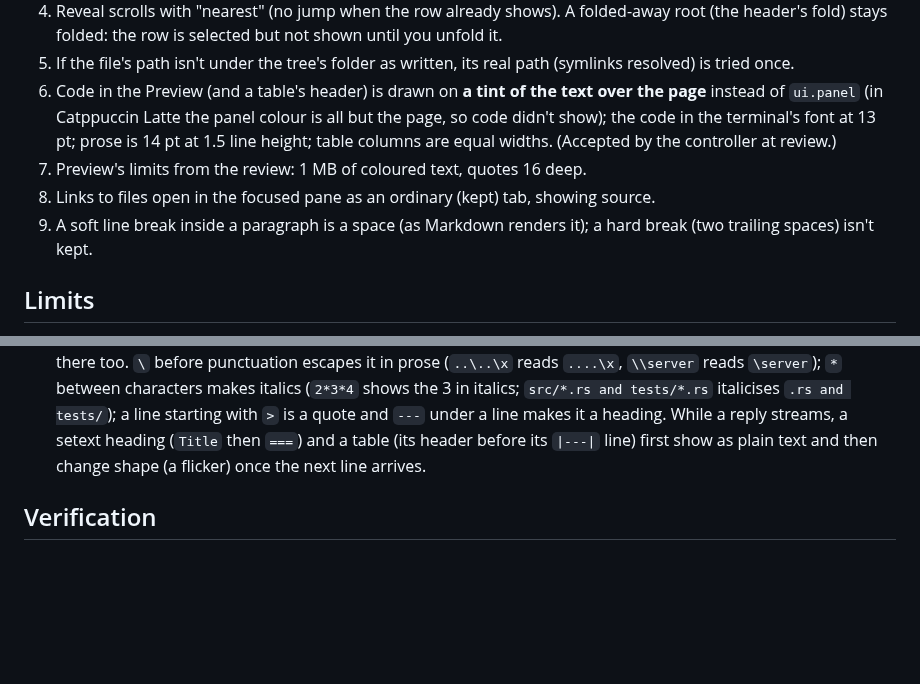
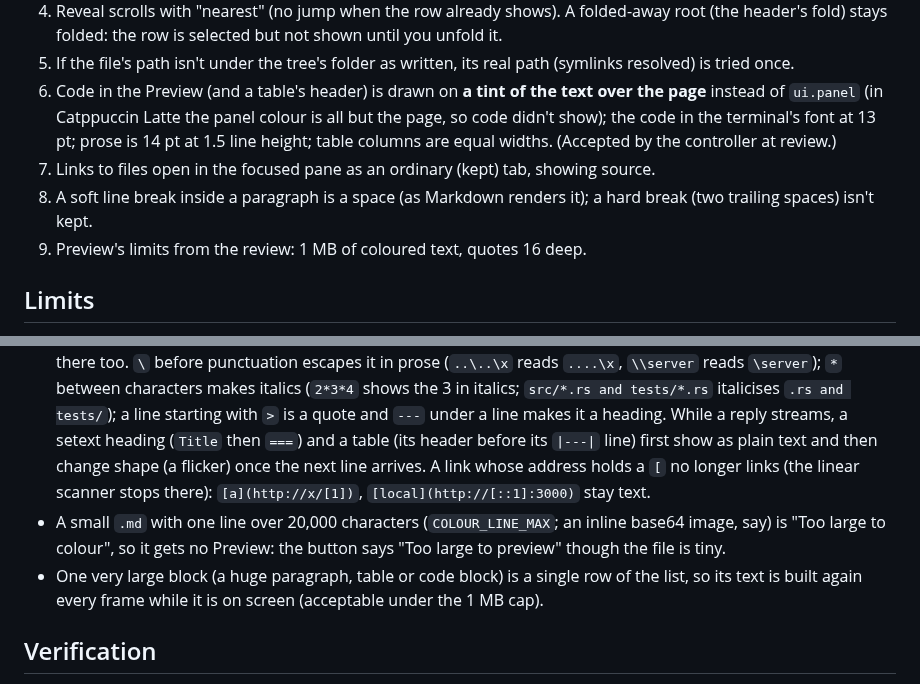
Before and after one commit to fitzfitz/fuxx-cli, a Markdown page: docs/04-Development/78 - Milestone 11ac - File Tab Polish.md, 2 parts joined by grey strips. GitHub-like rendering; blank space fills up the shorter version.

Commit message:
M11ac: note 78 limits

```diff
--- a/docs/04-Development/78 - Milestone 11ac - File Tab Polish.md
+++ b/docs/04-Development/78 - Milestone 11ac - File Tab Polish.md
@@ -87,10 +87,10 @@ Files panel selects the active file's row and opens its folders, like VS Code's
 6. Code in the Preview (and a table's header) is drawn on **a tint of the text over the page** instead of `ui.panel`
    (in Catppuccin Latte the panel colour is all but the page, so code didn't show); the code in the terminal's font at
    13 pt; prose is 14 pt at 1.5 line height; table columns are equal widths. (Accepted by the controller at review.)
-9. Preview's limits from the review: 1 MB of coloured text, quotes 16 deep.
 7. Links to files open in the focused pane as an ordinary (kept) tab, showing source.
 8. A soft line break inside a paragraph is a space (as Markdown renders it); a hard break (two trailing spaces) isn't
    kept.
+9. Preview's limits from the review: 1 MB of coloured text, quotes 16 deep.
 
 ## Limits
 
@@ -109,7 +109,12 @@ Files panel selects the active file's row and opens its folders, like VS Code's
   `*` between characters makes italics (`2*3*4` shows the 3 in italics; `src/*.rs and tests/*.rs` italicises
   `.rs and tests/`); a line starting with `>` is a quote and `---` under a line makes it a heading. While a reply
   streams, a setext heading (`Title` then `===`) and a table (its header before its `|---|` line) first show as plain
-  text and then change shape (a flicker) once the next line arrives.
+  text and then change shape (a flicker) once the next line arrives. A link whose address holds a `[` no longer
+  links (the linear scanner stops there): `[a](http://x/[1])`, `[local](http://[::1]:3000)` stay text.
+- A small `.md` with one line over 20,000 characters (`COLOUR_LINE_MAX`; an inline base64 image, say) is "Too large to
+  colour", so it gets no Preview: the button says "Too large to preview" though the file is tiny.
+- One very large block (a huge paragraph, table or code block) is a single row of the list, so its text is built
+  again every frame while it is on screen (acceptable under the 1 MB cap).
 
 ## Verification
 
```
